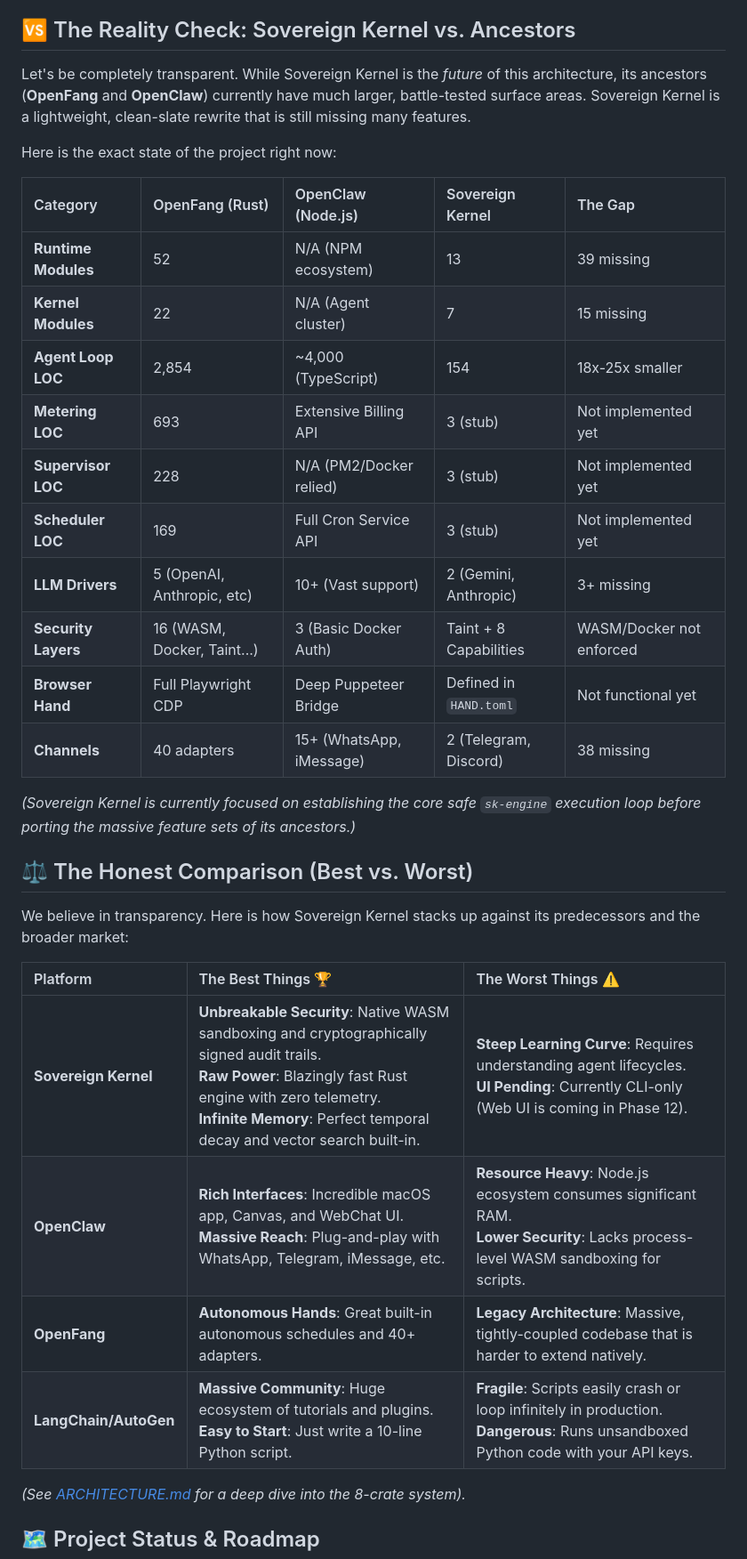
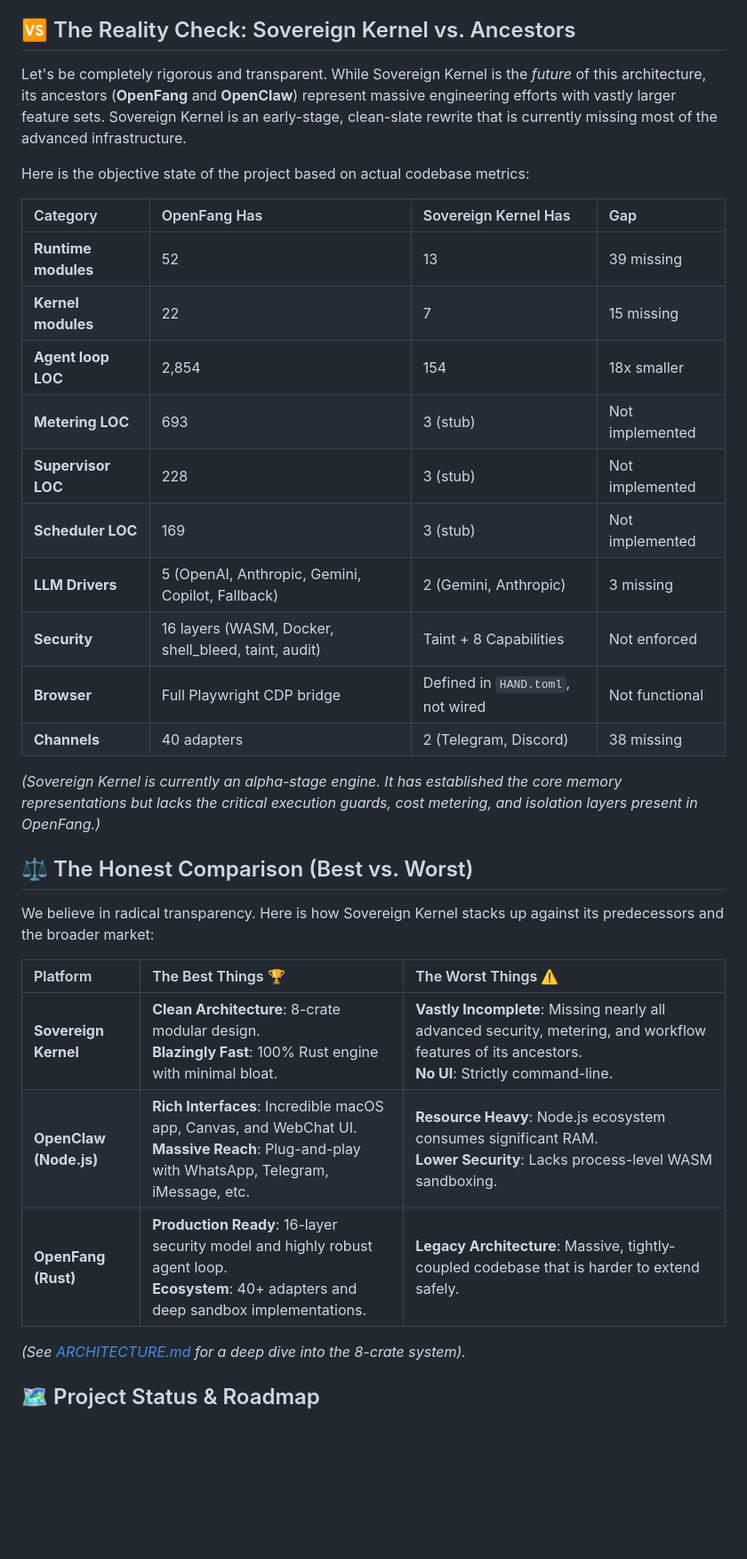
Before and after one commit to ybsa/sovereign-kernel, a Markdown page: README.md, the part around the change. Shown at 89% size. Drawn GitHub-style; blank space fills up the shorter version.

Commit message:
docs: Restore honest gap analysis mirroring true current state of Sovereign Kernel vs predecessors

```diff
--- a/README.md
+++ b/README.md
@@ -48,34 +48,34 @@ The Sovereign Kernel is a meticulously architected 8-crate workspace that brings
 
 ## 🆚 The Reality Check: Sovereign Kernel vs. Ancestors
 
-Let's be completely transparent. While Sovereign Kernel is the *future* of this architecture, its ancestors (**OpenFang** and **OpenClaw**) currently have much larger, battle-tested surface areas. Sovereign Kernel is a lightweight, clean-slate rewrite that is still missing many features.
+Let's be completely rigorous and transparent. While Sovereign Kernel is the *future* of this architecture, its ancestors (**OpenFang** and **OpenClaw**) represent massive engineering efforts with vastly larger feature sets. Sovereign Kernel is an early-stage, clean-slate rewrite that is currently missing most of the advanced infrastructure.
 
-Here is the exact state of the project right now:
+Here is the objective state of the project based on actual codebase metrics:
 
-| Category | OpenFang (Rust) | OpenClaw (Node.js) | Sovereign Kernel | The Gap |
-| :--- | :--- | :--- | :--- | :--- |
-| **Runtime Modules** | 52 | N/A (NPM ecosystem) | 13 | 39 missing |
-| **Kernel Modules** | 22 | N/A (Agent cluster) | 7 | 15 missing |
-| **Agent Loop LOC** | 2,854 | ~4,000 (TypeScript) | 154 | 18x-25x smaller |
-| **Metering LOC** | 693 | Extensive Billing API | 3 (stub) | Not implemented yet |
-| **Supervisor LOC** | 228 | N/A (PM2/Docker relied) | 3 (stub) | Not implemented yet |
-| **Scheduler LOC** | 169 | Full Cron Service API | 3 (stub) | Not implemented yet |
-| **LLM Drivers** | 5 (OpenAI, Anthropic, etc) | 10+ (Vast support) | 2 (Gemini, Anthropic) | 3+ missing |
-| **Security Layers** | 16 (WASM, Docker, Taint...) | 3 (Basic Docker Auth) | Taint + 8 Capabilities | WASM/Docker not enforced |
-| **Browser Hand** | Full Playwright CDP | Deep Puppeteer Bridge | Defined in `HAND.toml` | Not functional yet |
-| **Channels** | 40 adapters | 15+ (WhatsApp, iMessage) | 2 (Telegram, Discord)| 38 missing |
+| Category | OpenFang Has | Sovereign Kernel Has | Gap |
+| :--- | :--- | :--- | :--- |
+| **Runtime modules** | 52 | 13 | 39 missing |
+| **Kernel modules** | 22 | 7 | 15 missing |
+| **Agent loop LOC** | 2,854 | 154 | 18x smaller |
+| **Metering LOC** | 693 | 3 (stub) | Not implemented |
+| **Supervisor LOC** | 228 | 3 (stub) | Not implemented |
+| **Scheduler LOC** | 169 | 3 (stub) | Not implemented |
+| **LLM Drivers** | 5 (OpenAI, Anthropic, Gemini, Copilot, Fallback) | 2 (Gemini, Anthropic) | 3 missing |
+| **Security** | 16 layers (WASM, Docker, shell_bleed, taint, audit) | Taint + 8 Capabilities | Not enforced |
+| **Browser** | Full Playwright CDP bridge | Defined in `HAND.toml`, not wired | Not functional |
+| **Channels** | 40 adapters | 2 (Telegram, Discord) | 38 missing |
 
-*(Sovereign Kernel is currently focused on establishing the core safe `sk-engine` execution loop before porting the massive feature sets of its ancestors.)*
+*(Sovereign Kernel is currently an alpha-stage engine. It has established the core memory representations but lacks the critical execution guards, cost metering, and isolation layers present in OpenFang.)*
+
 ## ⚖️ The Honest Comparison (Best vs. Worst)
 
-We believe in transparency. Here is how Sovereign Kernel stacks up against its predecessors and the broader market:
+We believe in radical transparency. Here is how Sovereign Kernel stacks up against its predecessors and the broader market:
 
 | Platform | The Best Things 🏆 | The Worst Things ⚠️ |
 | :--- | :--- | :--- |
-| **Sovereign Kernel** | **Unbreakable Security**: Native WASM sandboxing and cryptographically signed audit trails.<br>**Raw Power**: Blazingly fast Rust engine with zero telemetry.<br>**Infinite Memory**: Perfect temporal decay and vector search built-in. | **Steep Learning Curve**: Requires understanding agent lifecycles.<br>**UI Pending**: Currently CLI-only (Web UI is coming in Phase 12). |
-| **OpenClaw** | **Rich Interfaces**: Incredible macOS app, Canvas, and WebChat UI.<br>**Massive Reach**: Plug-and-play with WhatsApp, Telegram, iMessage, etc. | **Resource Heavy**: Node.js ecosystem consumes significant RAM.<br>**Lower Security**: Lacks process-level WASM sandboxing for scripts. |
-| **OpenFang** | **Autonomous Hands**: Great built-in autonomous schedules and 40+ adapters. | **Legacy Architecture**: Massive, tightly-coupled codebase that is harder to extend natively. |
-| **LangChain/AutoGen** | **Massive Community**: Huge ecosystem of tutorials and plugins.<br>**Easy to Start**: Just write a 10-line Python script. | **Fragile**: Scripts easily crash or loop infinitely in production.<br>**Dangerous**: Runs unsandboxed Python code with your API keys. |
+| **Sovereign Kernel** | **Clean Architecture**: 8-crate modular design.<br>**Blazingly Fast**: 100% Rust engine with minimal bloat. | **Vastly Incomplete**: Missing nearly all advanced security, metering, and workflow features of its ancestors.<br>**No UI**: Strictly command-line. |
+| **OpenClaw (Node.js)** | **Rich Interfaces**: Incredible macOS app, Canvas, and WebChat UI.<br>**Massive Reach**: Plug-and-play with WhatsApp, Telegram, iMessage, etc. | **Resource Heavy**: Node.js ecosystem consumes significant RAM.<br>**Lower Security**: Lacks process-level WASM sandboxing. |
+| **OpenFang (Rust)** | **Production Ready**: 16-layer security model and highly robust agent loop.<br>**Ecosystem**: 40+ adapters and deep sandbox implementations. | **Legacy Architecture**: Massive, tightly-coupled codebase that is harder to extend safely. |
 
 *(See [ARCHITECTURE.md](ARCHITECTURE.md) for a deep dive into the 8-crate system).*
 
```
